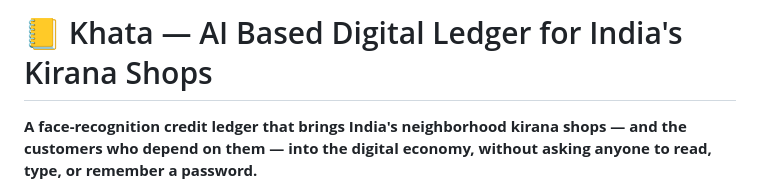
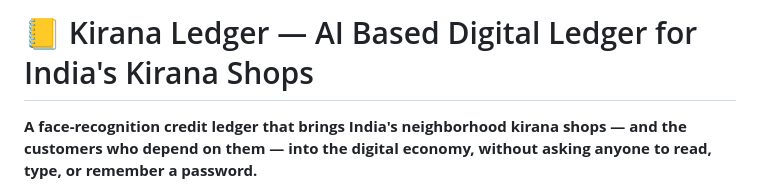
Before and after one commit to 443PranavMishra/KIRANA-LEDGER, a Markdown page: README.md, the part around the change. GitHub-like rendering.

```diff
--- a/README.md
+++ b/README.md
@@ -1,4 +1,4 @@
-# 📒 Khata — AI Based Digital Ledger for India's Kirana Shops
+# 📒 Kirana Ledger — AI Based Digital Ledger for India's Kirana Shops
 
 **A face-recognition credit ledger that brings India's neighborhood
 kirana shops — and the customers who depend on them — into the digital
```
